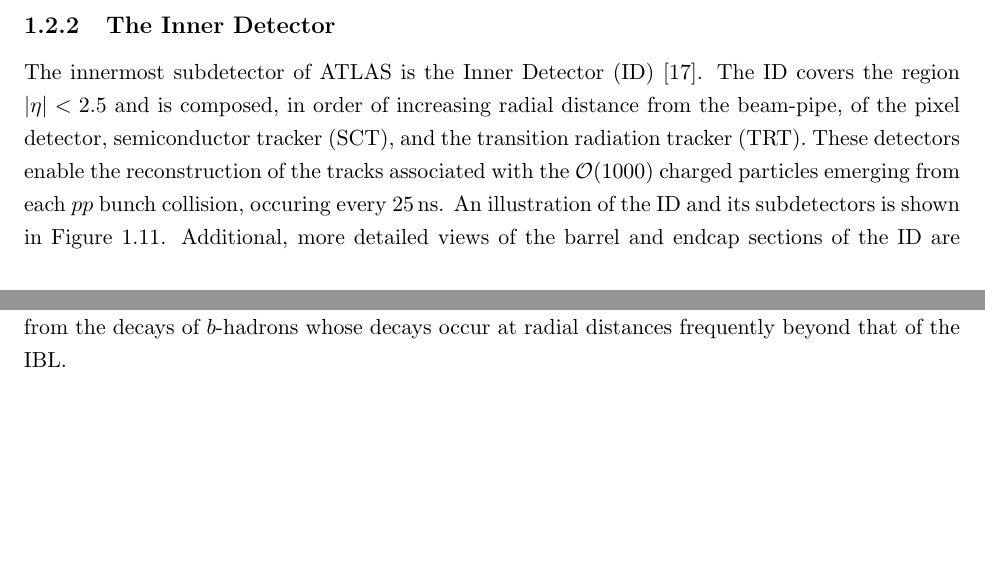
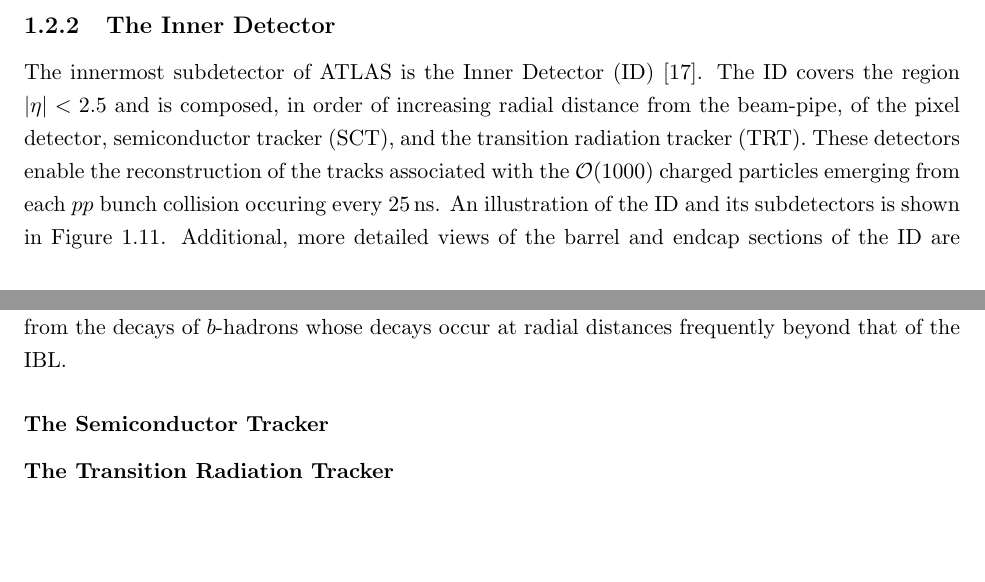
Before and after one commit to dantrim/phd_thesis, a LaTeX thesis (thesis/thesis_dantrim.tex, which reads thesis/sections/chapter2_sub/atlas_inner_detector.tex): two parts of pages 13 and 16 of 19, joined at a grey line, cut so that both start at the same text. Compiled offline with pdfLaTeX.

Commit message:
clean up

```diff
--- a/thesis/sections/chapter2_sub/atlas_inner_detector.tex
+++ b/thesis/sections/chapter2_sub/atlas_inner_detector.tex
@@ -6,7 +6,7 @@
 of increasing radial distance from the beam-pipe, of the pixel detector,
 semiconductor tracker (SCT), and the transition radiation tracker (TRT).
 These detectors enable the reconstruction of the tracks associated with
-the $\mathcal{O}(1000)$ charged particles emerging from each $pp$ bunch collision, occuring
+the $\mathcal{O}(1000)$ charged particles emerging from each $pp$ bunch collision occuring
 every 25\,ns.
 An illustration of the ID and its subdetectors is shown in Figure~\ref{fig:atlas_inner_detector}.
 Additional, more detailed views of the barrel and endcap sections of the ID are shown in Figure~\ref{fig:atlas_ID_exploded}.
@@ -87,3 +85,9 @@
         \label{fig:pixel_detector_trans}
     \end{center}
 \end{figure}
+
+\subsubsection{The Semiconductor Tracker}
+\label{sec:id_sct}
+
+\subsubsection{The Transition Radiation Tracker}
+\label{sec:trt}
```
Also changed, not shown: thesis/sections/chapter2_sub/atlas_inner_detector.tex (2 more changed lines).
